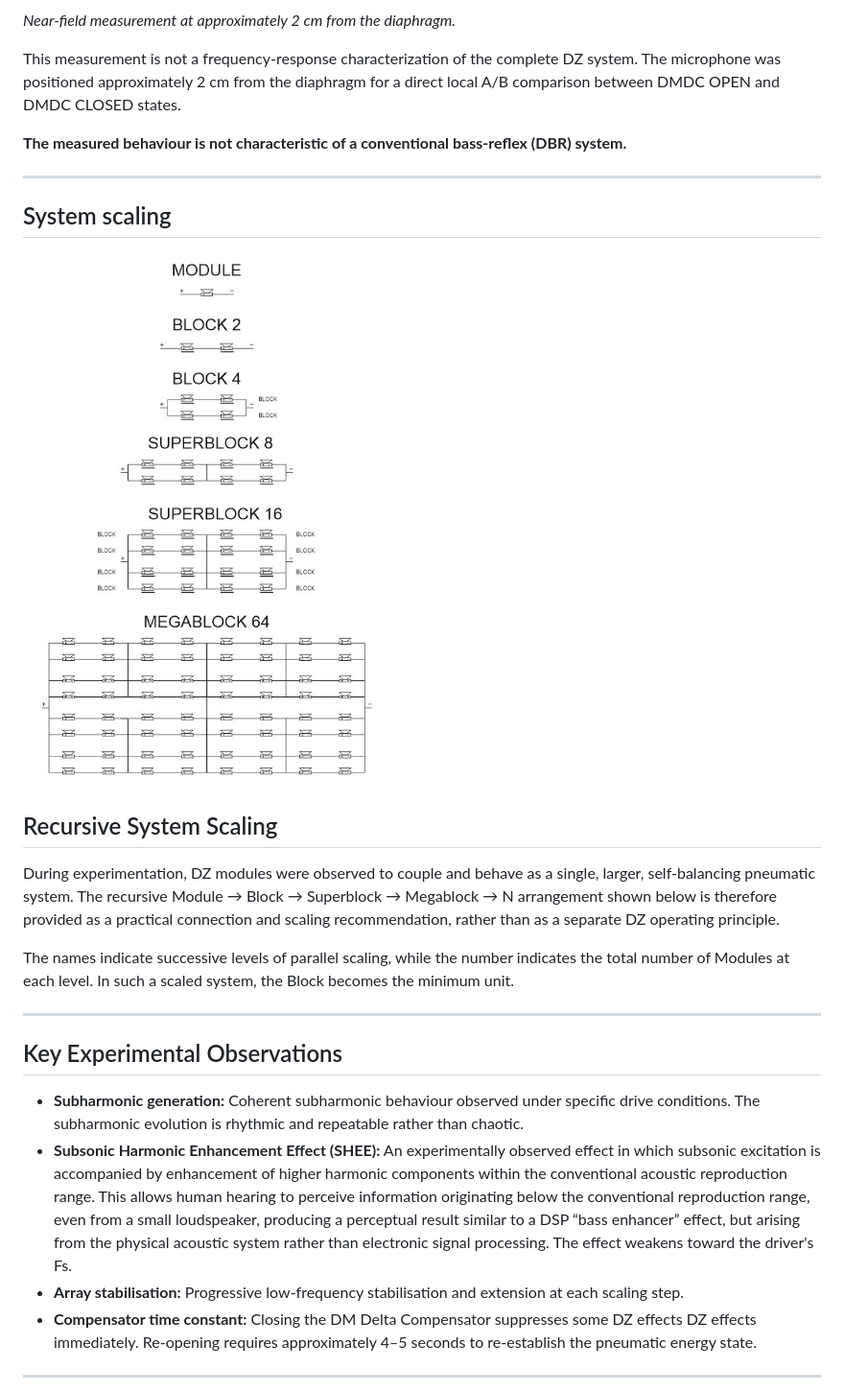
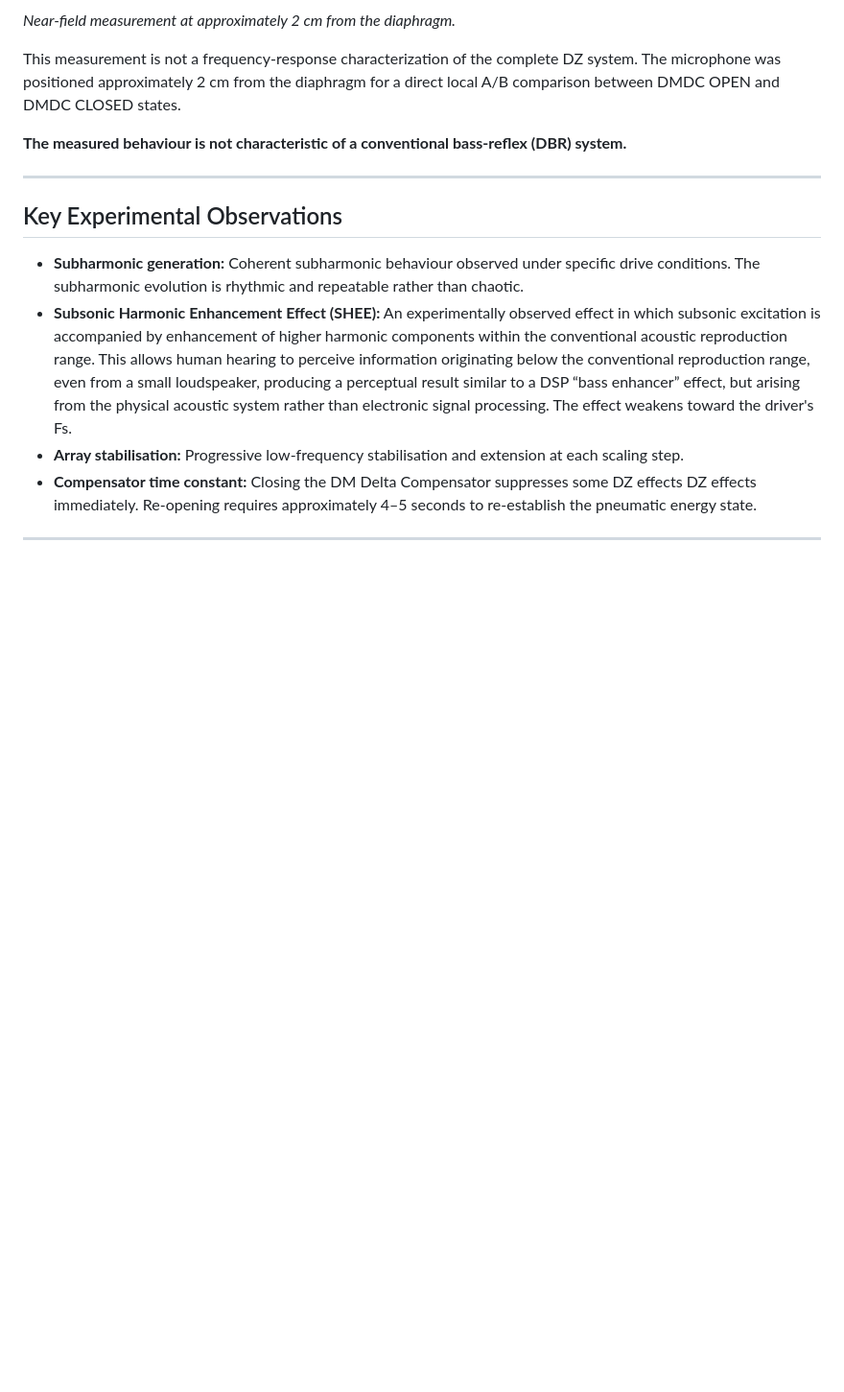
Before and after one commit to DeltaSignum/Dynamic-Zero, a Markdown page: README.md, the part around the change. Shown at 96% size. Drawn GitHub-style; blank space fills up the shorter version.

```diff
--- a/README.md
+++ b/README.md
@@ -72,18 +72,6 @@ Outdoor measurements (open air, Tenerife) show consistent results.*
 This measurement is not a frequency-response characterization of the complete DZ system. The microphone was positioned approximately 2 cm from the diaphragm for a direct local A/B comparison between DMDC OPEN and DMDC CLOSED states.
 
 **The measured behaviour is not characteristic of a conventional bass-reflex (DBR) system.**
-
----
-
-## System scaling
-
-![Megablock](/images/megablock.jpg)
-
-## Recursive System Scaling
-
-During experimentation, DZ modules were observed to couple and behave as a single, larger, self-balancing pneumatic system. The recursive Module → Block → Superblock → Megablock → N arrangement shown below is therefore provided as a practical connection and scaling recommendation, rather than as a separate DZ operating principle.
-
-The names indicate successive levels of parallel scaling, while the number indicates the total number of Modules at each level. In such a scaled system, the Block becomes the minimum unit.
 
 ---
 
```
